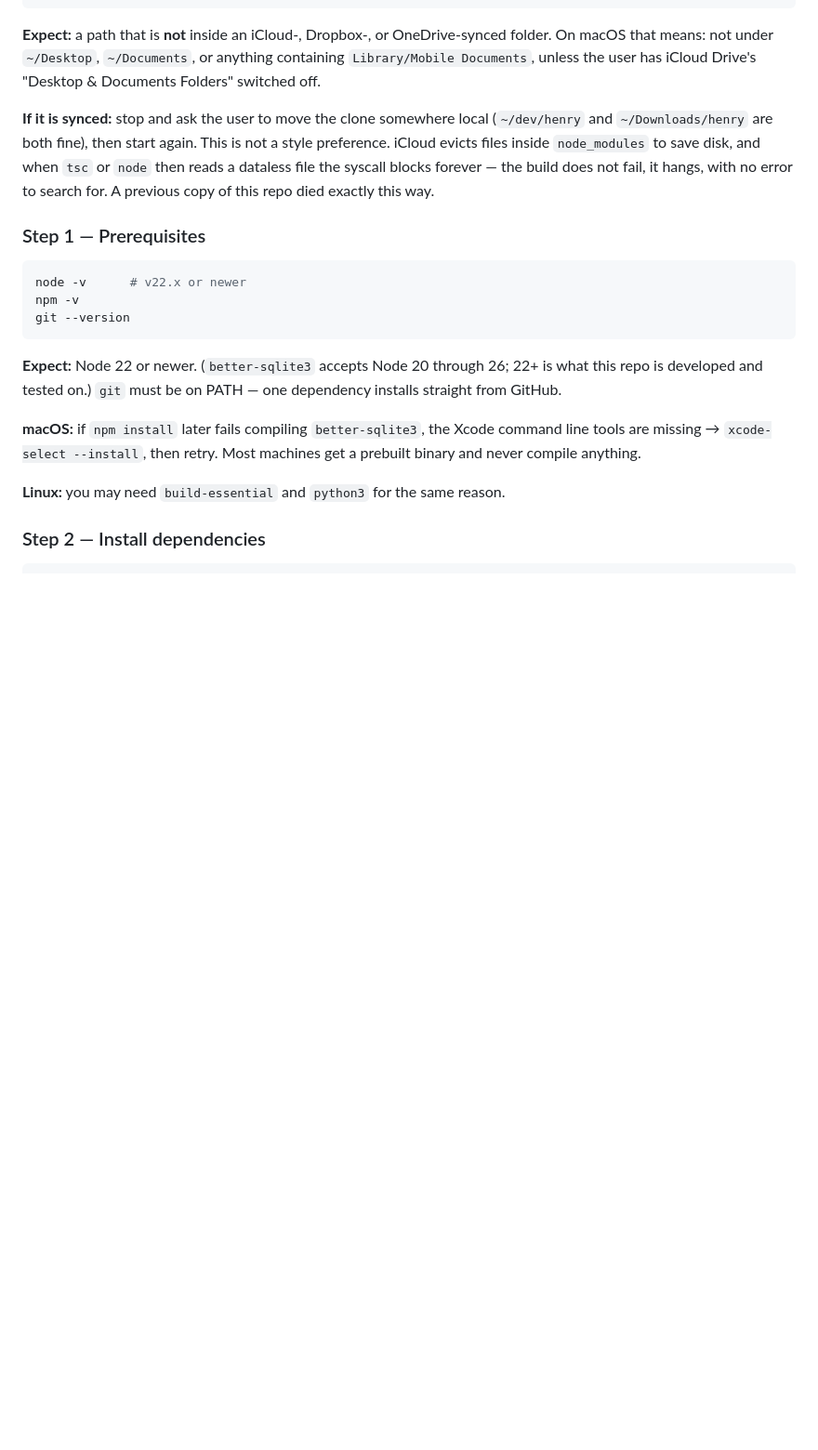
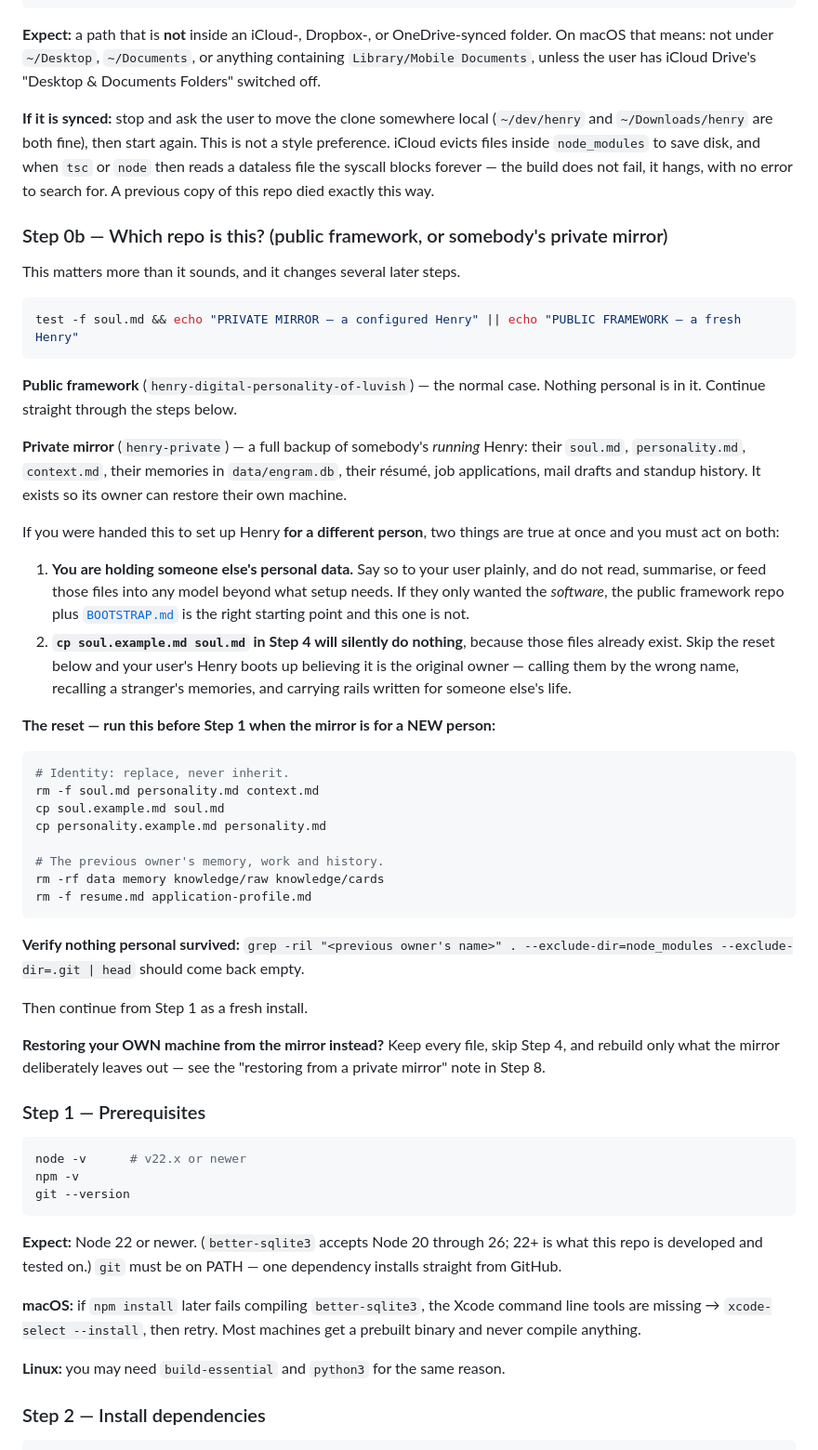
Before and after one commit to Luvishgulati03/henry-digital-personality-of-luvish, a Markdown page: SETUP.md, the part around one of its changes. Shown at 93% size. GitHub-like rendering; blank space fills up the shorter version.

Commit message:
SETUP: tell an agent which repo it is holding, and what a mirror leaves out
SETUP.md was written for the public framework only. Handed the PRIVATE mirror —
which is now what someone gets if they are given a link to a working Henry — it
was quietly wrong in two directions.

Step 4 says `cp soul.example.md soul.md`. On a mirror clone those files already
exist, so the copy silently does nothing and the new person's Henry boots up
believing it is the previous owner: wrong name, someone else's memories, rails
written for a different life. Step 0b now detects which repo it is (`test -f
soul.md`) and, when the mirror is being set up for a NEW person, requires an
explicit reset of identity, memory and history before Step 1 — with a grep to
verify nothing personal survived.

It also says plainly what the mirror IS: a backup of a running Henry, carrying
its owner's résumé, job applications, mail drafts and standup history. An agent
setting this up for someone else is holding another person's data and should say
so; if only the software was wanted, the public repo plus BOOTSTRAP.md is the
right starting point.

The other direction is restoring your OWN machine: four things are excluded from
the mirror on purpose — .env, the >100MB knowledge.db, the Gmail OAuth files and
the browser profile — and nothing warns you if you forget them, Henry just comes
up quieter than it should. Step 8 now names each one, why it is absent and the
command that rebuilds it, and notes that memories DO survive (engram.db is
checkpointed before every sync) — it is only the knowledge index that must be
rebuilt, from a corpus that is in the mirror.

Every command referenced was verified against src/cli.ts rather than assumed.

Co-Authored-By: Claude Opus 5 <noreply@anthropic.com>

````diff
--- a/SETUP.md
+++ b/SETUP.md
@@ -57,6 +57,57 @@ again. This is not a style preference. iCloud evicts files inside
 dataless file the syscall blocks forever — the build does not fail, it
 hangs, with no error to search for. A previous copy of this repo died
 exactly this way.
+
+### Step 0b — Which repo is this? (public framework, or somebody's private mirror)
+
+This matters more than it sounds, and it changes several later steps.
+
+```bash
+test -f soul.md && echo "PRIVATE MIRROR — a configured Henry" || echo "PUBLIC FRAMEWORK — a fresh Henry"
+```
+
+**Public framework** (`henry-digital-personality-of-luvish`) — the normal case.
+Nothing personal is in it. Continue straight through the steps below.
+
+**Private mirror** (`henry-private`) — a full backup of somebody's *running*
+Henry: their `soul.md`, `personality.md`, `context.md`, their memories in
+`data/engram.db`, their résumé, job applications, mail drafts and standup
+history. It exists so its owner can restore their own machine.
+
+If you were handed this to set up Henry **for a different person**, two things
+are true at once and you must act on both:
+
+1. **You are holding someone else's personal data.** Say so to your user
+   plainly, and do not read, summarise, or feed those files into any model
+   beyond what setup needs. If they only wanted the *software*, the public
+   framework repo plus [`BOOTSTRAP.md`](BOOTSTRAP.md) is the right starting
+   point and this one is not.
+2. **`cp soul.example.md soul.md` in Step 4 will silently do nothing**, because
+   those files already exist. Skip the reset below and your user's Henry boots
+   up believing it is the original owner — calling them by the wrong name,
+   recalling a stranger's memories, and carrying rails written for someone
+   else's life.
+
+**The reset — run this before Step 1 when the mirror is for a NEW person:**
+
+```bash
+# Identity: replace, never inherit.
+rm -f soul.md personality.md context.md
+cp soul.example.md soul.md
+cp personality.example.md personality.md
+
+# The previous owner's memory, work and history.
+rm -rf data memory knowledge/raw knowledge/cards
+rm -f resume.md application-profile.md
+```
+
+**Verify nothing personal survived:** `grep -ril "<previous owner's name>" . --exclude-dir=node_modules --exclude-dir=.git | head` should come back empty.
+
+Then continue from Step 1 as a fresh install.
+
+**Restoring your OWN machine from the mirror instead?** Keep every file, skip
+Step 4, and rebuild only what the mirror deliberately leaves out — see the
+"restoring from a private mirror" note in Step 8.
 
 ### Step 1 — Prerequisites
 
````
Also changed, not shown: other parts of SETUP.md (+20 -0 lines).
